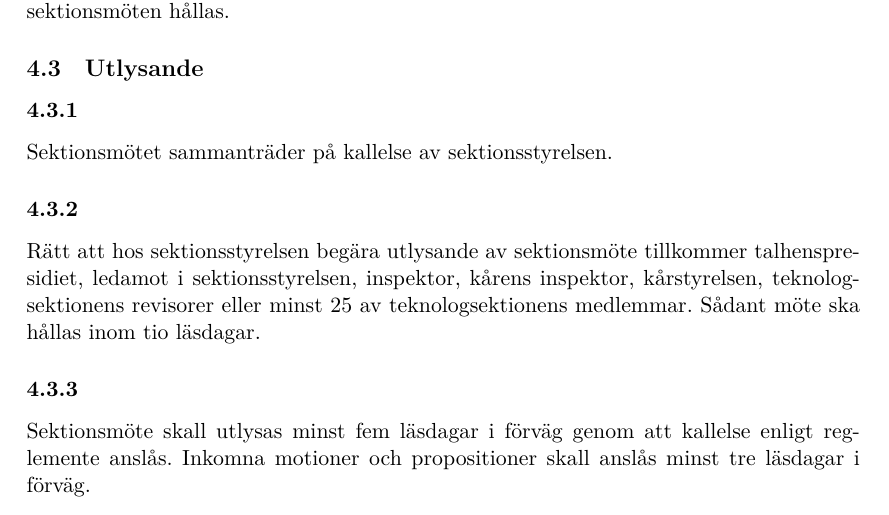
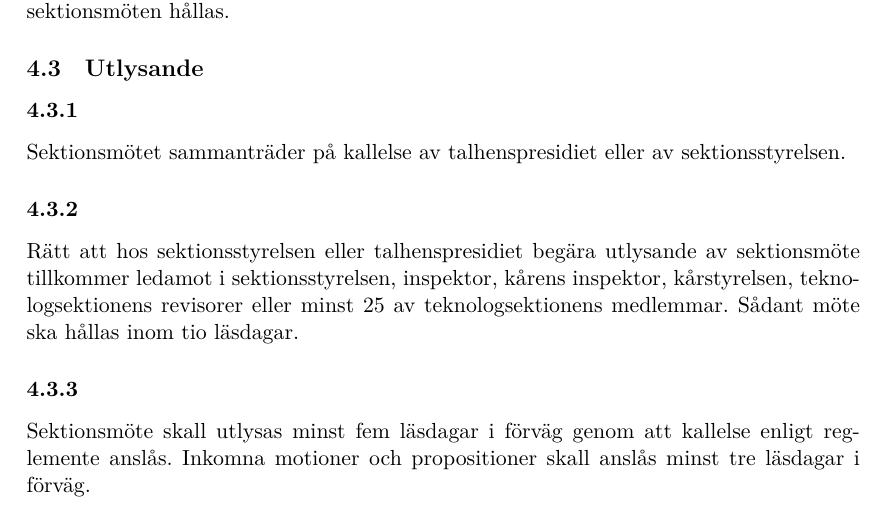
Before and after one commit to dtekcth/styrdokument, a LaTeX document (stadgar/stadgar.tex): part of page 6 of 23, cut so that both start at the same text. Compiled offline with XeLaTeX.

Commit message:
Autonomt Talhenspresidium
Justerat enl. beslut på möte LP3 (2018-02-22) / LP4X (2018-04-12). Fastställt av KS på KS11

```diff
--- a/stadgar/stadgar.tex
+++ b/stadgar/stadgar.tex
@@ -6,7 +6,7 @@
 \title{Stadgar}
 
 %FYLL I VID ÄNDRINGAR%%%%%%%%%%%%%%%%%%%%%%%%%%%%%%%%%%%%%%%%%%%%%%%%%%
-\newcommand{\updated}{2018-04-05} %Insert
+\newcommand{\updated}{2018-09-25} %Insert
 
 %Dokumentstart%%%%%%%%%%%%%%%%%%%%%%%%%%%%%%%%%%%%%%%%%%%%%%%%%%%%%%%%%
 \begin{document}
@@ -91,9 +91,9 @@ Sektionsmötet är teknologsektionens högsta beslutande organ.
 Det skall hållas fyra ordinarie sektionsmöten, ett per läsperiod. Utöver detta kan extra sektionsmöten hållas.
 \subsection{Utlysande}
 \subsubsection{}
-Sektionsmötet sammanträder på kallelse av sektionsstyrelsen.
+Sektionsmötet sammanträder på kallelse av talhenspresidiet eller av sektionsstyrelsen.
 \subsubsection{}
-Rätt att hos sektionsstyrelsen begära utlysande av sektionsmöte tillkommer talhenspresidiet, ledamot i sektionsstyrelsen, inspektor, kårens inspektor, kårstyrelsen, teknologsektionens revisorer eller minst 25 av teknologsektionens medlemmar. Sådant möte ska hållas inom tio läsdagar.
+Rätt att hos sektionsstyrelsen eller talhenspresidiet begära utlysande av sektionsmöte tillkommer ledamot i sektionsstyrelsen, inspektor, kårens inspektor, kårstyrelsen, teknologsektionens revisorer eller minst 25 av teknologsektionens medlemmar. Sådant möte ska hållas inom tio läsdagar.
 \subsubsection{}
 \label{sec:sektionsmote_utlysande}
 Sektionsmöte skall utlysas minst fem läsdagar i förväg genom att kallelse enligt reglemente anslås. Inkomna motioner och propositioner skall anslås minst tre läsdagar i förväg.
```
